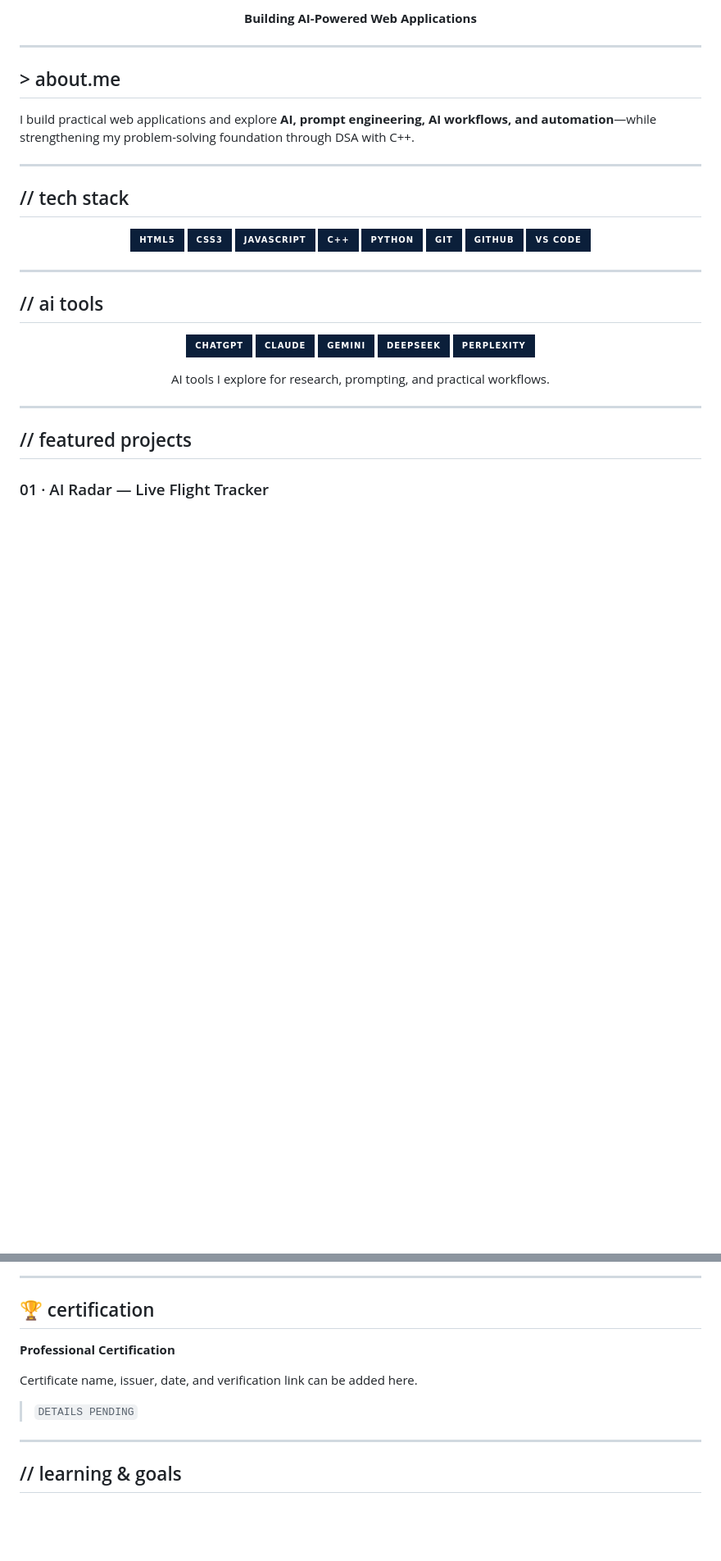
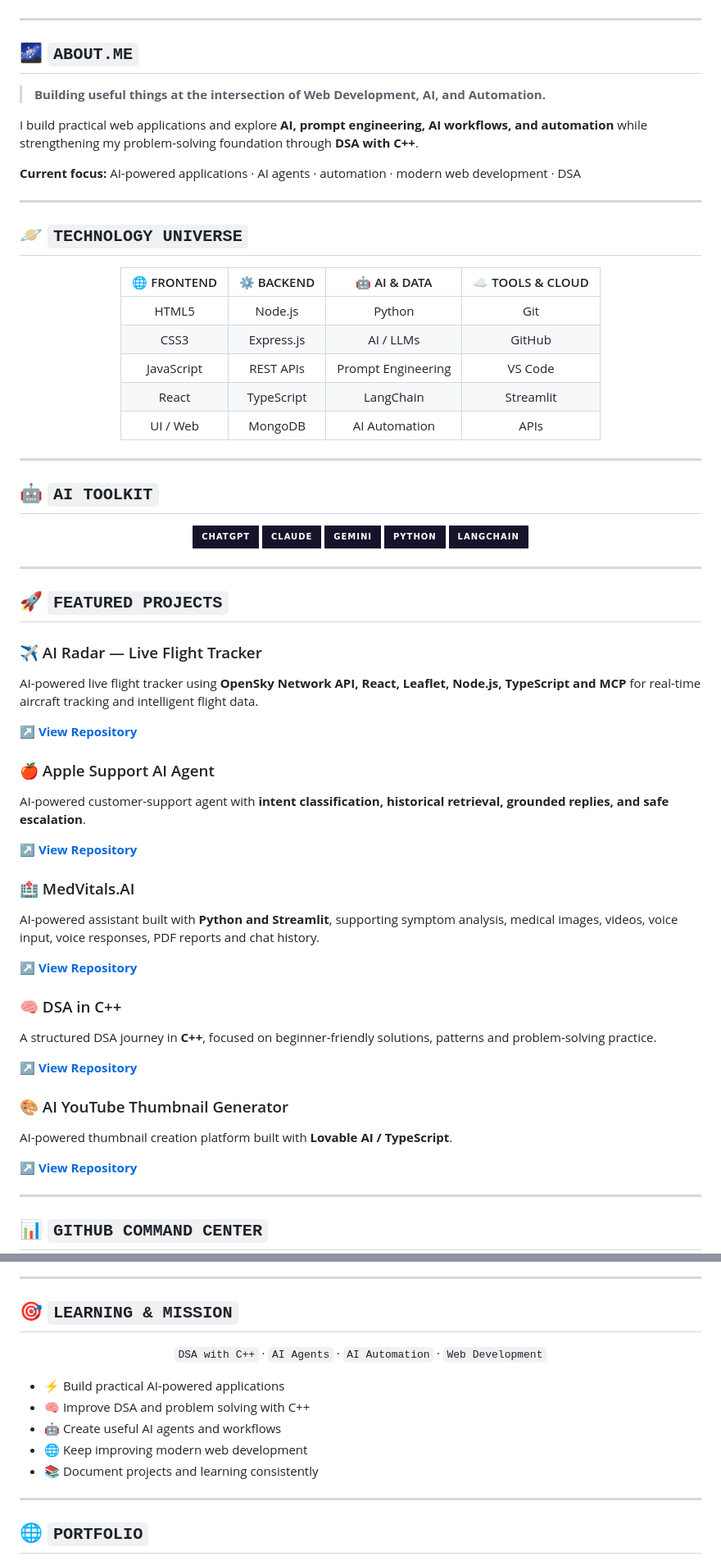
Before and after one commit to arish096/arish096, a Markdown page: README.md, 2 parts joined by grey strips. Shown at 82% size. Drawn GitHub-style; badges without logos; blank space fills up the shorter version.

```diff
--- a/README.md
+++ b/README.md
@@ -16,54 +18,80 @@
   </a>
 </p>
-
-**Building AI-Powered Web Applications**
 
 </div>
 
 ---
 
-## > about.me
+## 🌌 `ABOUT.ME`
 
-I build practical web applications and explore **AI, prompt engineering, AI workflows, and automation**—while strengthening my problem-solving foundation through DSA with C++.
+> **Building useful things at the intersection of Web Development, AI, and Automation.**
+
+I build practical web applications and explore **AI, prompt engineering, AI workflows, and automation** while strengthening my problem-solving foundation through **DSA with C++**.
+
+**Current focus:** AI-powered applications · AI agents · automation · modern web development · DSA
 
 ---
 
-## // tech stack
+## 🪐 `TECHNOLOGY UNIVERSE`
 
 <div align="center">
 
-![HTML5](https://img.shields.io/badge/HTML5-0b1f3a?style=for-the-badge&logo=html5&logoColor=E34F26)
-![CSS3](https://img.shields.io/badge/CSS3-0b1f3a?style=for-the-badge&logo=css3&logoColor=1572B6)
-![JavaScript](https://img.shields.io/badge/JavaScript-0b1f3a?style=for-the-badge&logo=javascript&logoColor=F7DF1E)
-![C++](https://img.shields.io/badge/C%2B%2B-0b1f3a?style=for-the-badge&logo=cplusplus&logoColor=00599C)
-![Python](https://img.shields.io/badge/Python-0b1f3a?style=for-the-badge&logo=python&logoColor=3776AB)
-![Git](https://img.shields.io/badge/Git-0b1f3a?style=for-the-badge&logo=git&logoColor=F05032)
-![GitHub](https://img.shields.io/badge/GitHub-0b1f3a?style=for-the-badge&logo=github&logoColor=ffffff)
-![VS Code](https://img.shields.io/badge/VS%20Code-0b1f3a?style=for-the-badge&logo=visualstudiocode&logoColor=007ACC)
+| 🌐 FRONTEND | ⚙️ BACKEND | 🤖 AI & DATA | ☁️ TOOLS & CLOUD |
+|:---:|:---:|:---:|:---:|
+| HTML5 | Node.js | Python | Git |
+| CSS3 | Express.js | AI / LLMs | GitHub |
+| JavaScript | REST APIs | Prompt Engineering | VS Code |
+| React | TypeScript | LangChain | Streamlit |
+| UI / Web | MongoDB | AI Automation | APIs |
 
 </div>
 
 ---
 
-## // ai tools
+## 🤖 `AI TOOLKIT`
 
 <div align="center">
 
-![ChatGPT](https://img.shields.io/badge/ChatGPT-0b1f3a?style=for-the-badge&logo=openai&logoColor=74AA9C)
-![Claude](https://img.shields.io/badge/Claude-0b1f3a?style=for-the-badge&logo=anthropic&logoColor=D97757)
-![Gemini](https://img.shields.io/badge/Gemini-0b1f3a?style=for-the-badge&logo=googlegemini&logoColor=8AB4F8)
-![DeepSeek](https://img.shields.io/badge/DeepSeek-0b1f3a?style=for-the-badge&logoColor=22d3ee)
-![Perplexity](https://img.shields.io/badge/Perplexity-0b1f3a?style=for-the-badge&logo=perplexity&logoColor=20B8CD)
+![ChatGPT](https://img.shields.io/badge/ChatGPT-18122B?style=for-the-badge&logo=openai&logoColor=74AA9C)
+![Claude](https://img.shields.io/badge/Claude-18122B?style=for-the-badge&logo=anthropic&logoColor=D97757)
+![Gemini](https://img.shields.io/badge/Gemini-18122B?style=for-the-badge&logo=googlegemini&logoColor=8AB4F8)
+![Python](https://img.shields.io/badge/Python-18122B?style=for-the-badge&logo=python&logoColor=3776AB)
+![LangChain](https://img.shields.io/badge/LangChain-18122B?style=for-the-badge&logo=chainlink&logoColor=22C55E)
 
 </div>
 
-<p align="center">
-AI tools I explore for research, prompting, and practical workflows.
-</p>
+---
+
+## 🚀 `FEATURED PROJECTS`
+
+### ✈️ AI Radar — Live Flight Tracker
+AI-powered live flight tracker using **OpenSky Network API, React, Leaflet, Node.js, TypeScript and MCP** for real-time aircraft tracking and intelligent flight data.
+
+**[↗ View Repository](https://github.com/arish096/AI-Radar---Live-Flight-Tracker-)**
+
+### 🍎 Apple Support AI Agent
+AI-powered customer-support agent with **intent classification, historical retrieval, grounded replies, and safe escalation**.
+
+**[↗ View Repository](https://github.com/arish096/apple-support-ai-agent)**
+
+### 🏥 MedVitals.AI
+AI-powered assistant built with **Python and Streamlit**, supporting symptom analysis, medical images, videos, voice input, voice responses, PDF reports and chat history.
+
+**[↗ View Repository](https://github.com/arish096/MedVitals.AI)**
+
+### 🧠 DSA in C++
+A structured DSA journey in **C++**, focused on beginner-friendly solutions, patterns and problem-solving practice.
+
+**[↗ View Repository](https://github.com/arish096/DSA-IN-Cpp)**
+
+### 🎨 AI YouTube Thumbnail Generator
+AI-powered thumbnail creation platform built with **Lovable AI / TypeScript**.
+
+**[↗ View Repository](https://github.com/arish096/ai-youtube-thumbnail-generator)**
 
 ---
 
-## // featured projects
+## 📊 `GITHUB COMMAND CENTER`
 
-### 01 · AI Radar — Live Flight Tracker
+<div align="center">
 
@@ -93,15 +120,21 @@ Explore projects, skills, experience/work, certification, and contact informatio
 
 ---
 
-## 🏆 certification
+## 🎯 `LEARNING & MISSION`
 
-**Professional Certification**
+<div align="center">
 
-Certificate name, issuer, date, and verification link can be added here.
+`DSA with C++` · `AI Agents` · `AI Automation` · `Web Development`
 
-> `DETAILS PENDING`
+</div>
+
+- ⚡ Build practical AI-powered applications
+- 🧠 Improve DSA and problem solving with C++
+- 🤖 Create useful AI agents and workflows
+- 🌐 Keep improving modern web development
+- 📚 Document projects and learning consistently
 
 ---
 
-## // learning & goals
+## 🌐 `PORTFOLIO`
 
```
Also changed, not shown: other parts of README.md (+36 -61 lines).
